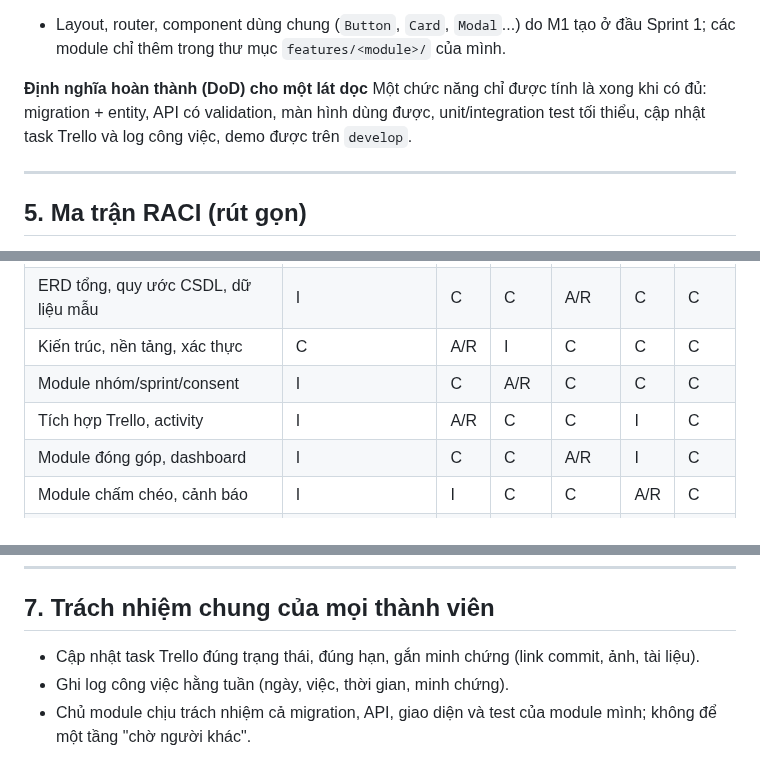
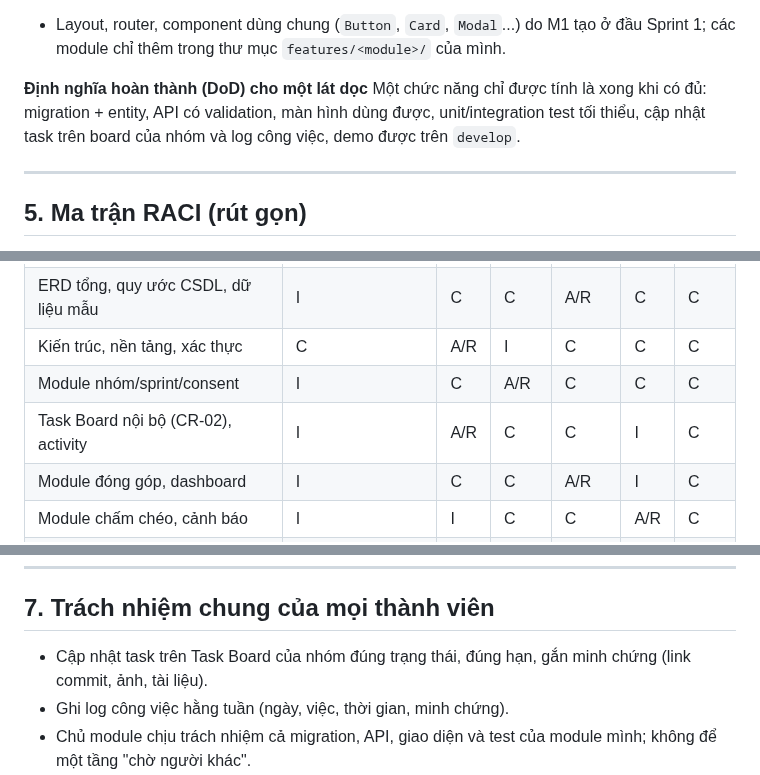
Before and after one commit to rtmiue20/fairshare, a Markdown page: PCCV-Module.md, 3 parts joined by grey strips. Drawn GitHub-style.

```diff
--- a/PCCV-Module.md
+++ b/PCCV-Module.md
@@ -78,7 +80,7 @@ integration/trello + activity (M1) ──► contribution (M3) ──► report
 - Layout, router, component dùng chung (`Button`, `Card`, `Modal`...) do M1 tạo ở đầu Sprint 1; các module chỉ thêm trong thư mục `features/<module>/` của mình.
 
 **Định nghĩa hoàn thành (DoD) cho một lát dọc**
-Một chức năng chỉ được tính là xong khi có đủ: migration + entity, API có validation, màn hình dùng được, unit/integration test tối thiểu, cập nhật task Trello và log công việc, demo được trên `develop`.
+Một chức năng chỉ được tính là xong khi có đủ: migration + entity, API có validation, màn hình dùng được, unit/integration test tối thiểu, cập nhật task trên board của nhóm và log công việc, demo được trên `develop`.
 
 ---
 
@@ -94,7 +96,7 @@ R = Thực hiện, A = Chịu trách nhiệm cuối, C = Tham vấn, I = Đượ
 | ERD tổng, quy ước CSDL, dữ liệu mẫu | I | C | C | A/R | C | C |
 | Kiến trúc, nền tảng, xác thực | C | A/R | I | C | C | C |
 | Module nhóm/sprint/consent | I | C | A/R | C | C | C |
-| Tích hợp Trello, activity | I | A/R | C | C | I | C |
+| Task Board nội bộ (CR-02), activity | I | A/R | C | C | I | C |
 | Module đóng góp, dashboard | I | C | C | A/R | I | C |
 | Module chấm chéo, cảnh báo | I | I | C | C | A/R | C |
 | Xuất báo cáo PDF | A/R | I | I | C | C | C |
@@ -191,7 +193,7 @@ R = Thực hiện, A = Chịu trách nhiệm cuối, C = Tham vấn, I = Đượ
 
 ## 7. Trách nhiệm chung của mọi thành viên
 
-- Cập nhật task Trello đúng trạng thái, đúng hạn, gắn minh chứng (link commit, ảnh, tài liệu).
+- Cập nhật task trên Task Board của nhóm đúng trạng thái, đúng hạn, gắn minh chứng (link commit, ảnh, tài liệu).
 - Ghi log công việc hằng tuần (ngày, việc, thời gian, minh chứng).
 - Chủ module chịu trách nhiệm cả migration, API, giao diện và test của module mình; không để một tầng "chờ người khác".
 - Review Pull Request của người liền kề trong sơ đồ phụ thuộc trong vòng 24 giờ.
```
Also changed, not shown: other parts of PCCV-Module.md (+15 -13 lines), docs/sprint3.md (+1 -0 lines).
